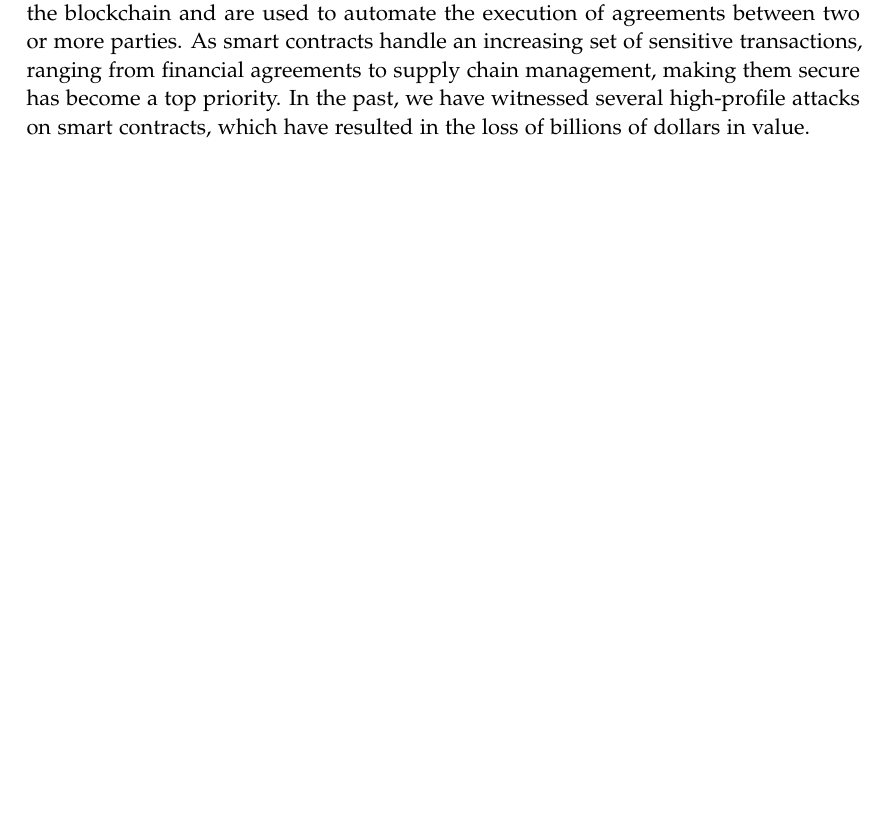
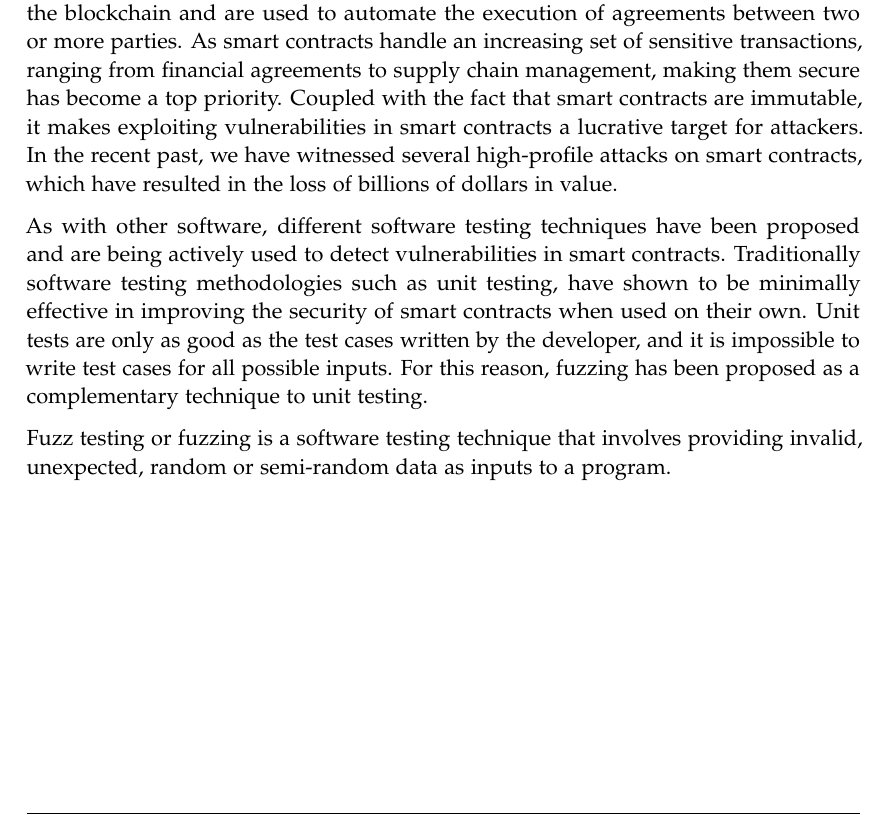
Before and after one commit to denispaluca/msc-thesis, a LaTeX thesis (main.tex, which reads chapters/01_introduction.tex): part of page 8 of 32, cut so that both start at the same text, the shorter picture padded with empty space. Compiled offline with pdfLaTeX.

Commit message:
Add second paragraph to introduction

```diff
--- a/chapters/01_introduction.tex
+++ b/chapters/01_introduction.tex
@@ -7,4 +7,12 @@ The rapid growth of blockchain technology has brought a new era of decentralized
 Smart contracts are one of the key components of most modern blockchain networks.
 They are self-executing programs that run on the blockchain and are used to automate the execution of agreements between two or more parties.
 As smart contracts handle an increasing set of sensitive transactions, ranging from financial agreements to supply chain management, making them secure has become a top priority.
-In the past, we have witnessed several high-profile attacks on smart contracts, which have resulted in the loss of billions of dollars in value.
+Coupled with the fact that smart contracts are immutable, it makes exploiting vulnerabilities in smart contracts a lucrative target for attackers.
+In the recent past, we have witnessed several high-profile attacks on smart contracts, which have resulted in the loss of billions of dollars in value.
+
+As with other software, different software testing techniques have been proposed and are being actively used to detect vulnerabilities in smart contracts.
+Traditionally software testing methodologies such as unit testing, have shown to be minimally effective in improving the security of smart contracts when used on their own.
+Unit tests are only as good as the test cases written by the developer, and it is impossible to write test cases for all possible inputs.
+For this reason, fuzzing has been proposed as a complementary technique to unit testing.
+
+Fuzz testing or fuzzing is a software testing technique that involves providing invalid, unexpected, random or semi-random data as inputs to a program.
```
